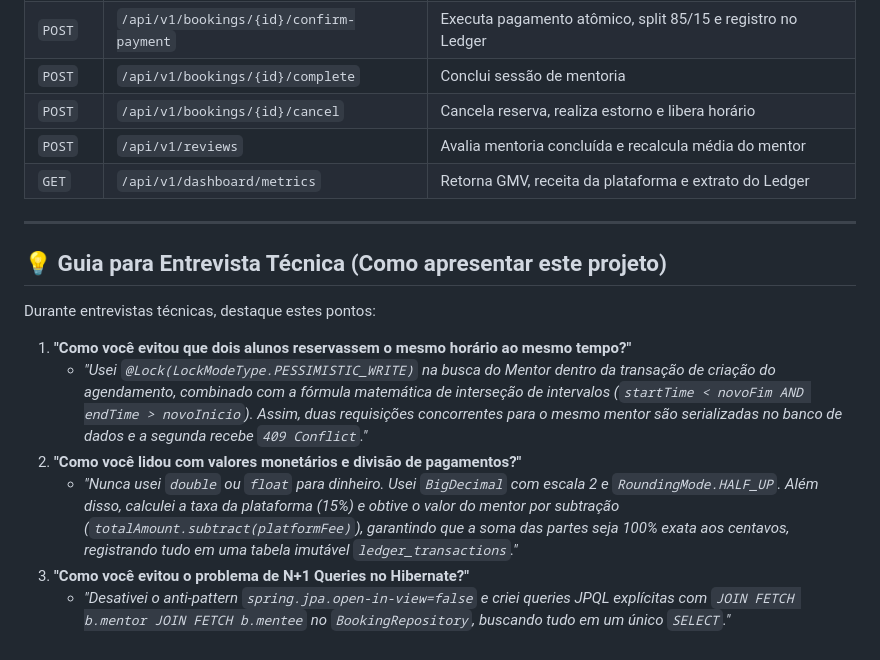
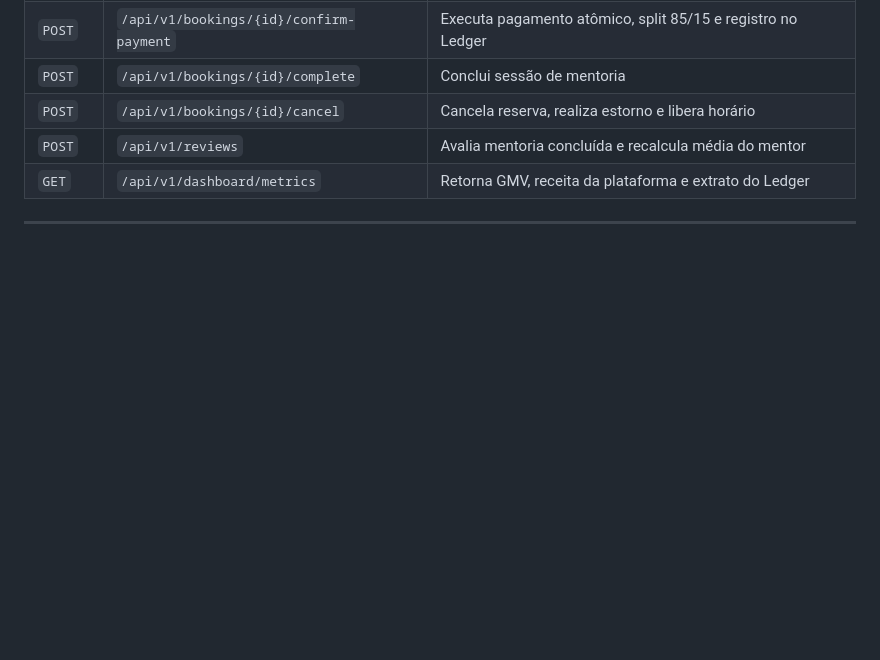
Before and after one commit to geovanneenzo8-maker/mentorflow-api, a Markdown page: README.md, the part around the change. Drawn GitHub-style; blank space fills up the shorter version.

```diff
--- a/README.md
+++ b/README.md
@@ -147,13 +147,3 @@ O projeto conta com testes de integração de ponta a ponta validando filtros, c
 | `GET` | `/api/v1/dashboard/metrics` | Retorna GMV, receita da plataforma e extrato do Ledger |
 
 ---
-
-## 💡 Guia para Entrevista Técnica (Como apresentar este projeto)
-
-Durante entrevistas técnicas, destaque estes pontos:
-1. **"Como você evitou que dois alunos reservassem o mesmo horário ao mesmo tempo?"**
-   - *"Usei `@Lock(LockModeType.PESSIMISTIC_WRITE)` na busca do Mentor dentro da transação de criação do agendamento, combinado com a fórmula matemática de interseção de intervalos (`startTime < novoFim AND endTime > novoInicio`). Assim, duas requisições concorrentes para o mesmo mentor são serializadas no banco de dados e a segunda recebe `409 Conflict`."*
-2. **"Como você lidou com valores monetários e divisão de pagamentos?"**
-   - *"Nunca usei `double` ou `float` para dinheiro. Usei `BigDecimal` com escala 2 e `RoundingMode.HALF_UP`. Além disso, calculei a taxa da plataforma (15%) e obtive o valor do mentor por subtração (`totalAmount.subtract(platformFee)`), garantindo que a soma das partes seja 100% exata aos centavos, registrando tudo em uma tabela imutável `ledger_transactions`."*
-3. **"Como você evitou o problema de N+1 Queries no Hibernate?"**
-   - *"Desativei o anti-pattern `spring.jpa.open-in-view=false` e criei queries JPQL explícitas com `JOIN FETCH b.mentor JOIN FETCH b.mentee` no `BookingRepository`, buscando tudo em um único `SELECT`."*
```
